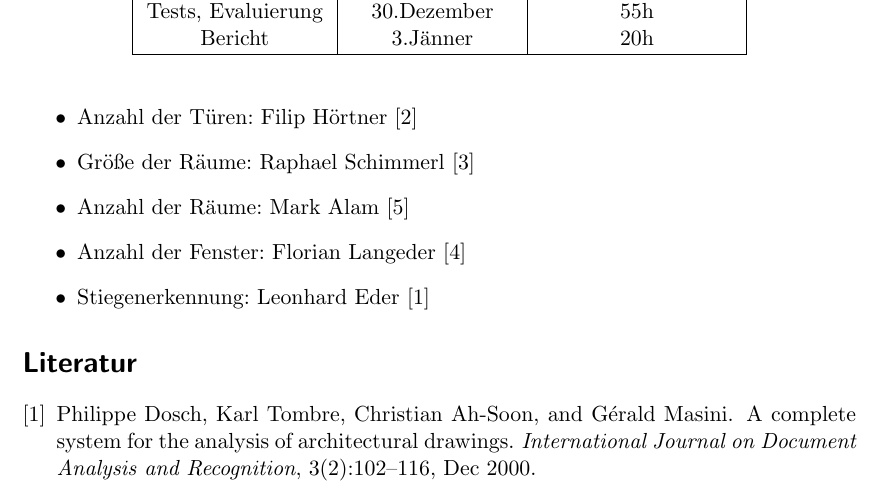
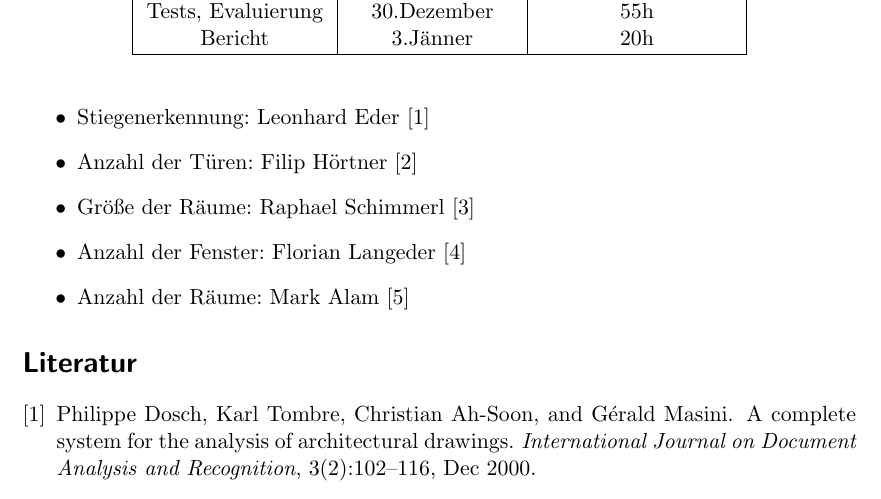
Before and after one commit to flo-lan/roomorithm, a LaTeX document (Konzept/edbv_konzept_ag_e5/edbv_konzept_ag_e5.tex): part of page 3 of 3, cut so that both start at the same text. Compiled offline with pdfLaTeX.

Commit message:
newly compiled pdf

```diff
--- a/Konzept/edbv_konzept_ag_e5/edbv_konzept_ag_e5.tex
+++ b/Konzept/edbv_konzept_ag_e5/edbv_konzept_ag_e5.tex
@@ -97,12 +97,11 @@ Methodik-Pipeline
 %Gebt weiters pro Arbeitsschritt an, wieviel Arbeitsaufwand (Stunden) eurer Meinung nach zur Umsetzung notwendig sind. Bedenkt, dass es sich bei EDBV um eine Übung im Ausmaß von 3.0 ECTs handelt. Für 1.0 ECTs rechnet man mit 25h Arbeitsaufwand pro Semester. Auf Teil1 (die Gruppenphase von EDBV) entfallen 2.4 dieser 3.0 ECTs und somit 60h Arbeit pro Gruppenmitglied. Wir rechnen daher für Teil 1 mit 300h Arbeit pro Gruppe.
 %}
 \begin{itemize}
+	\item Stiegenerkennung: Leonhard Eder \cite{Dosch2000}
 	\item Anzahl der Türen: Filip Hörtner \cite{TUW-274401}
 	\item Größe der Räume: Raphael Schimmerl \cite{jang18}
+	\item Anzahl der Fenster: Florian Langeder \cite{or2005highly}
 	\item Anzahl der Räume: Mark Alam \cite{vargas18}
-	\item Anzahl der Fenster: Florian Langeder \cite{or2005highly}
-	\item Stiegenerkennung: Leonhard Eder \cite{Dosch2000}
-
 
 \end{itemize}
 %\textit{Kommentar: Gebt eine relevante Literaturquelle (Bücher bzw. Kapitel, Konferenz- oder Journal-Papers) pro Gruppenmitglied (im kompilierten Bibtex-Format - Beispiele für Referenzen im Bibtex-Format: http://verbosus.com/bibtex-style-examples.html?lang=de). Diese Quellen sollten für euch bei zB. der Implementierung einer Methode, der Wahl von Parametern, etc. helfen. Können aber auch ein ähnliches Problem behandeln und motivieren, warum ihr euch für gewisse Methodik entschieden habt.}
```
Also changed, not shown: Konzept/edbv_konzept_ag_e5/edbv_konzept_ag_e5.bbl, Konzept/edbv_konzept_ag_e5/edbv_konzept_ag_e5.pdf, Konzept/edbv_konzept_ag_e5/edbv_konzept_ag_e5.tex (2 more changed lines), 5 other files.
